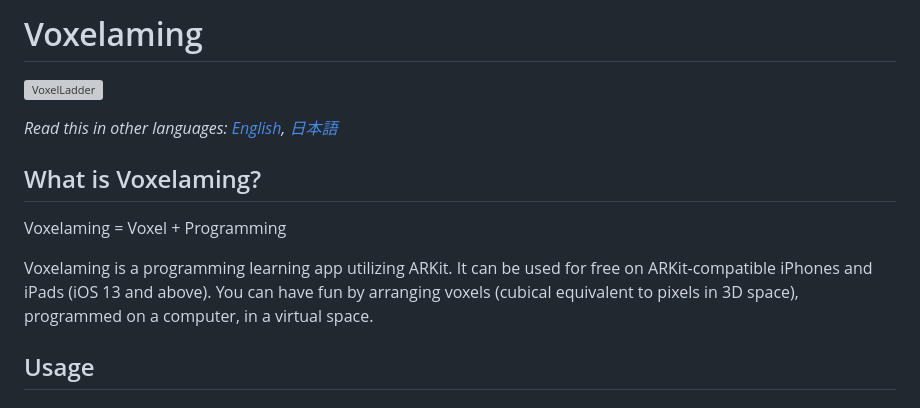
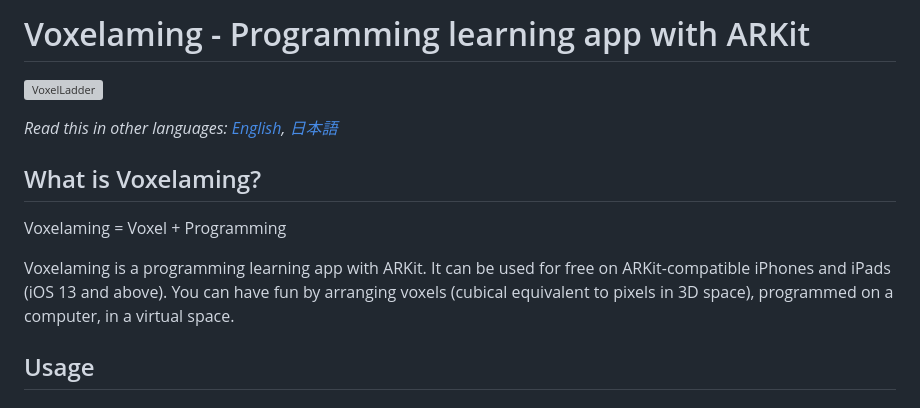
Before and after one commit to creativival/Voxelaming, a Markdown page: README.en.md, the part around the change. Drawn GitHub-style; grey boxes are pictures that could not be loaded.

```diff
--- a/README.en.md
+++ b/README.en.md
@@ -1,4 +1,4 @@
-# Voxelaming
+# Voxelaming - Programming learning app with ARKit
 
 ![VoxelLadder](image/voxel_ladder.jpeg)
 
@@ -8,7 +8,7 @@
 
 Voxelaming = Voxel + Programming
 
-Voxelaming is a programming learning app utilizing ARKit. It can be used for free on ARKit-compatible iPhones and iPads (iOS 13 and above). You can have fun by arranging voxels (cubical equivalent to pixels in 3D space), programmed on a computer, in a virtual space.
+Voxelaming is a programming learning app with ARKit. It can be used for free on ARKit-compatible iPhones and iPads (iOS 13 and above). You can have fun by arranging voxels (cubical equivalent to pixels in 3D space), programmed on a computer, in a virtual space.
 
 ## Usage
 
```
Also changed, not shown: README.md (+6 -6 lines).
